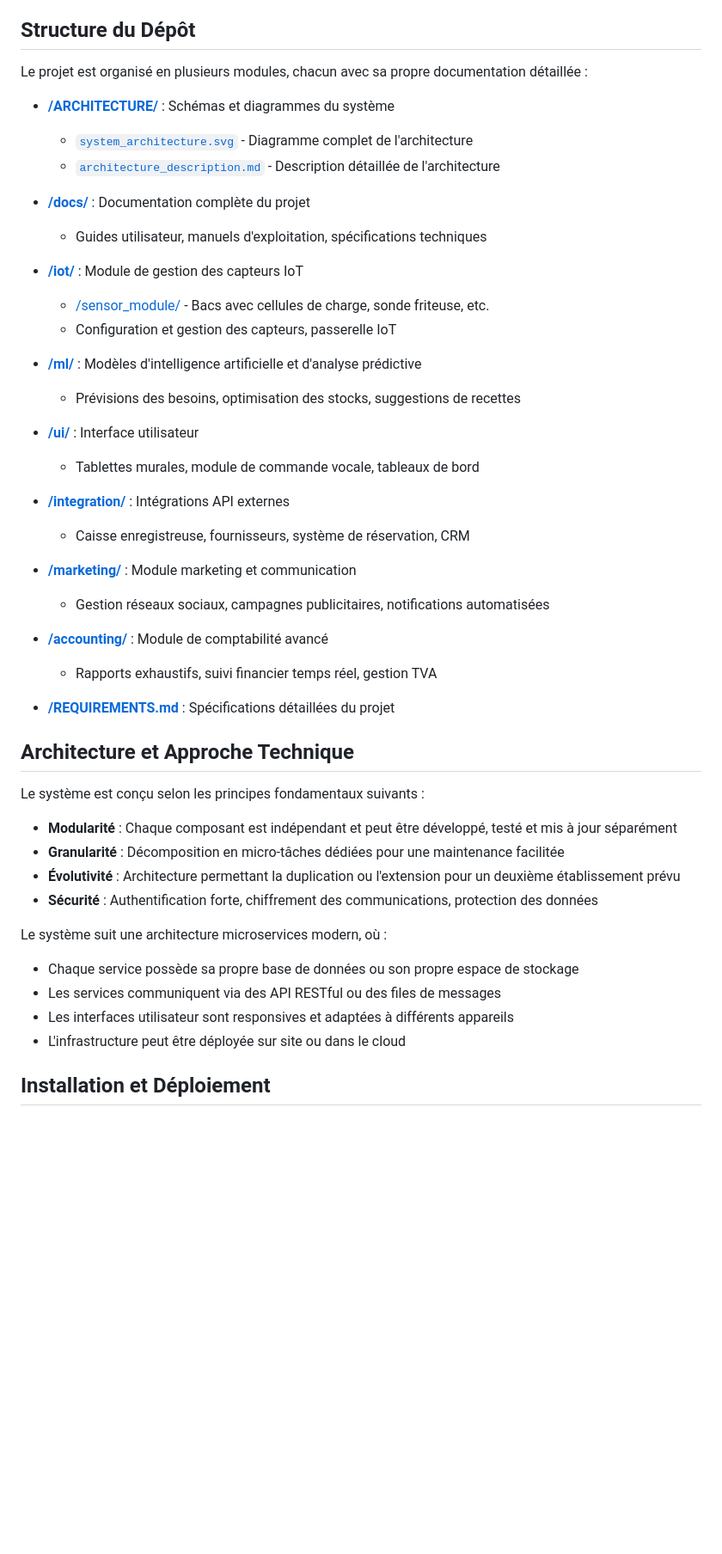
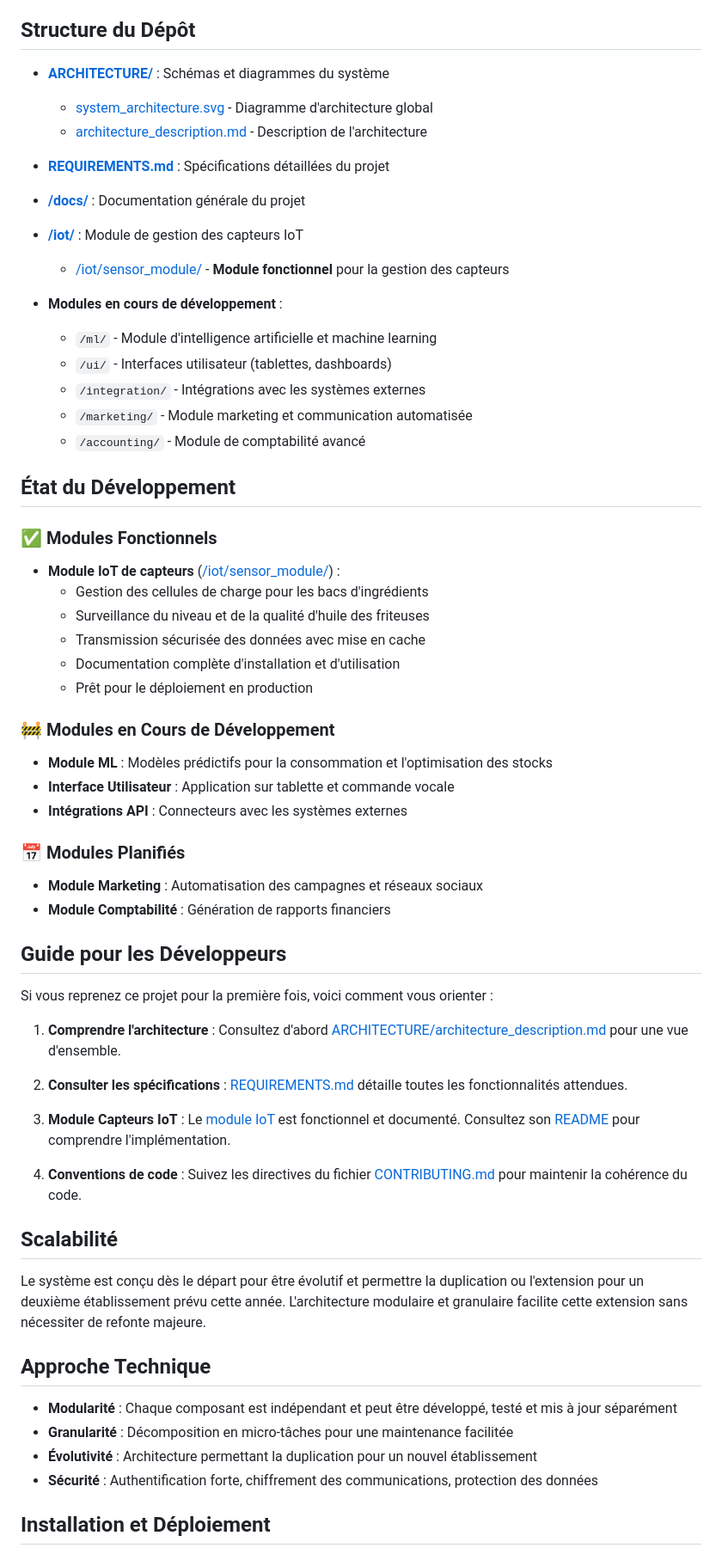
Before and after one commit to Casius999/Le-Vieux-Moulin, a Markdown page: README.md, the part around one of its changes. Shown at 86% size. Rendered like a GitHub page; blank space fills up the shorter version.

Commit message:
Mise à jour du README principal avec l'état du développement et références aux modules

```diff
--- a/README.md
+++ b/README.md
@@ -26,50 +26,65 @@ Ce dépôt contient l'intégralité du système de gestion intelligente dévelop
 
 ## Structure du Dépôt
 
-Le projet est organisé en plusieurs modules, chacun avec sa propre documentation détaillée :
+- **[ARCHITECTURE/](./ARCHITECTURE/)** : Schémas et diagrammes du système
+  - [system_architecture.svg](./ARCHITECTURE/system_architecture.svg) - Diagramme d'architecture global
+  - [architecture_description.md](./ARCHITECTURE/architecture_description.md) - Description de l'architecture
 
-- **[/ARCHITECTURE/](./ARCHITECTURE/)** : Schémas et diagrammes du système
-  - [`system_architecture.svg`](./ARCHITECTURE/system_architecture.svg) - Diagramme complet de l'architecture
-  - [`architecture_description.md`](./ARCHITECTURE/architecture_description.md) - Description détaillée de l'architecture
+- **[REQUIREMENTS.md](./REQUIREMENTS.md)** : Spécifications détaillées du projet
 
-- **[/docs/](./docs/)** : Documentation complète du projet
-  - Guides utilisateur, manuels d'exploitation, spécifications techniques
+- **[/docs/](./docs/)** : Documentation générale du projet
 
 - **[/iot/](./iot/)** : Module de gestion des capteurs IoT
-  - [/sensor_module/](./iot/sensor_module/) - Bacs avec cellules de charge, sonde friteuse, etc.
-  - Configuration et gestion des capteurs, passerelle IoT
+  - [/iot/sensor_module/](./iot/sensor_module/) - **Module fonctionnel** pour la gestion des capteurs
 
-- **[/ml/](./ml/)** : Modèles d'intelligence artificielle et d'analyse prédictive
-  - Prévisions des besoins, optimisation des stocks, suggestions de recettes
+- **Modules en cours de développement** :
+  - `/ml/` - Module d'intelligence artificielle et machine learning
+  - `/ui/` - Interfaces utilisateur (tablettes, dashboards)
+  - `/integration/` - Intégrations avec les systèmes externes
+  - `/marketing/` - Module marketing et communication automatisée
+  - `/accounting/` - Module de comptabilité avancé
 
-- **[/ui/](./ui/)** : Interface utilisateur
-  - Tablettes murales, module de commande vocale, tableaux de bord
+## État du Développement
 
-- **[/integration/](./integration/)** : Intégrations API externes
-  - Caisse enregistreuse, fournisseurs, système de réservation, CRM
+### ✅ Modules Fonctionnels
+- **Module IoT de capteurs** ([/iot/sensor_module/](./iot/sensor_module/)) :
+  - Gestion des cellules de charge pour les bacs d'ingrédients
+  - Surveillance du niveau et de la qualité d'huile des friteuses
+  - Transmission sécurisée des données avec mise en cache
+  - Documentation complète d'installation et d'utilisation
+  - Prêt pour le déploiement en production
 
-- **[/marketing/](./marketing/)** : Module marketing et communication
-  - Gestion réseaux sociaux, campagnes publicitaires, notifications automatisées
+### 🚧 Modules en Cours de Développement
+- **Module ML** : Modèles prédictifs pour la consommation et l'optimisation des stocks
+- **Interface Utilisateur** : Application sur tablette et commande vocale
+- **Intégrations API** : Connecteurs avec les systèmes externes
 
-- **[/accounting/](./accounting/)** : Module de comptabilité avancé
-  - Rapports exhaustifs, suivi financier temps réel, gestion TVA
+### 📅 Modules Planifiés
+- **Module Marketing** : Automatisation des campagnes et réseaux sociaux
+- **Module Comptabilité** : Génération de rapports financiers
 
-- **[/REQUIREMENTS.md](./REQUIREMENTS.md)** : Spécifications détaillées du projet
+## Guide pour les Développeurs
 
-## Architecture et Approche Technique
+Si vous reprenez ce projet pour la première fois, voici comment vous orienter :
 
-Le système est conçu selon les principes fondamentaux suivants :
+1. **Comprendre l'architecture** : Consultez d'abord [ARCHITECTURE/architecture_description.md](./ARCHITECTURE/architecture_description.md) pour une vue d'ensemble.
+
+2. **Consulter les spécifications** : [REQUIREMENTS.md](./REQUIREMENTS.md) détaille toutes les fonctionnalités attendues.
+
+3. **Module Capteurs IoT** : Le [module IoT](./iot/sensor_module/) est fonctionnel et documenté. Consultez son [README](./iot/sensor_module/README.md) pour comprendre l'implémentation.
+
+4. **Conventions de code** : Suivez les directives du fichier [CONTRIBUTING.md](./CONTRIBUTING.md) pour maintenir la cohérence du code.
+
+## Scalabilité
+
+Le système est conçu dès le départ pour être évolutif et permettre la duplication ou l'extension pour un deuxième établissement prévu cette année. L'architecture modulaire et granulaire facilite cette extension sans nécessiter de refonte majeure.
+
+## Approche Technique
 
 - **Modularité** : Chaque composant est indépendant et peut être développé, testé et mis à jour séparément
-- **Granularité** : Décomposition en micro-tâches dédiées pour une maintenance facilitée
-- **Évolutivité** : Architecture permettant la duplication ou l'extension pour un deuxième établissement prévu
+- **Granularité** : Décomposition en micro-tâches pour une maintenance facilitée
+- **Évolutivité** : Architecture permettant la duplication pour un nouvel établissement
 - **Sécurité** : Authentification forte, chiffrement des communications, protection des données
-
-Le système suit une architecture microservices modern, où :
-- Chaque service possède sa propre base de données ou son propre espace de stockage
-- Les services communiquent via des API RESTful ou des files de messages
-- Les interfaces utilisateur sont responsives et adaptées à différents appareils
-- L'infrastructure peut être déployée sur site ou dans le cloud
 
 ## Installation et Déploiement
 
```
Also changed, not shown: other parts of README.md (+5 -44 lines).
